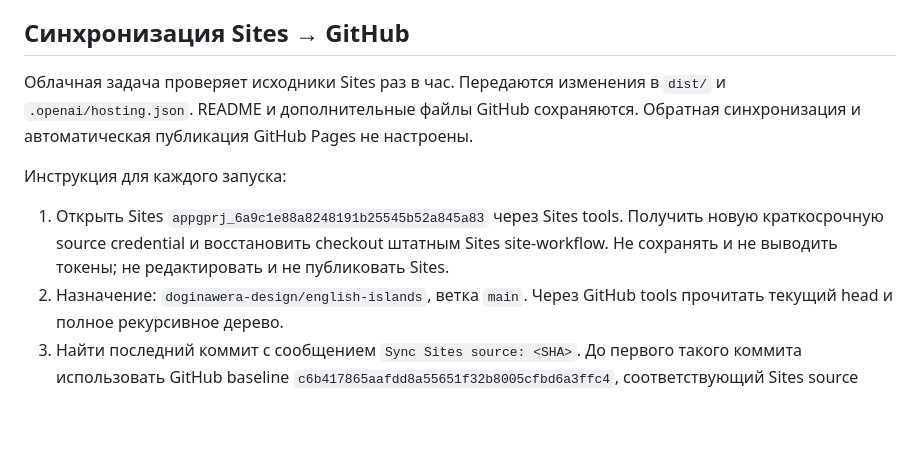
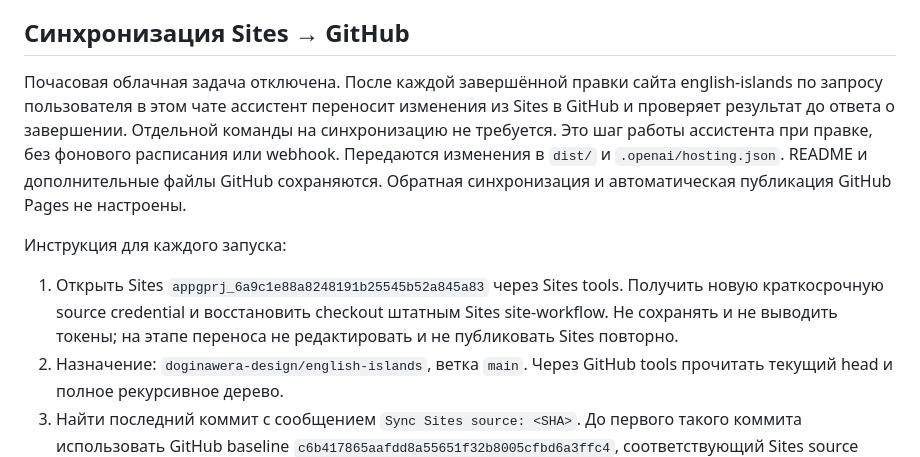
Before and after one commit to doginawera-design/english-islands, a Markdown page: README.md, the part around the change. Drawn GitHub-style; blank space fills up the shorter version.

Commit message:
Sync GitHub after requested chat edits instead of hourly polling

```diff
--- a/README.md
+++ b/README.md
@@ -16,10 +16,10 @@ HTML, CSS, JavaScript, изображения и учебные материал
 
 ## Синхронизация Sites → GitHub
 
-Облачная задача проверяет исходники Sites раз в час. Передаются изменения в `dist/` и `.openai/hosting.json`. README и дополнительные файлы GitHub сохраняются. Обратная синхронизация и автоматическая публикация GitHub Pages не настроены.
+Почасовая облачная задача отключена. После каждой завершённой правки сайта english-islands по запросу пользователя в этом чате ассистент переносит изменения из Sites в GitHub и проверяет результат до ответа о завершении. Отдельной команды на синхронизацию не требуется. Это шаг работы ассистента при правке, без фонового расписания или webhook. Передаются изменения в `dist/` и `.openai/hosting.json`. README и дополнительные файлы GitHub сохраняются. Обратная синхронизация и автоматическая публикация GitHub Pages не настроены.
 
 Инструкция для каждого запуска:
-1. Открыть Sites `appgprj_6a9c1e88a8248191b25545b52a845a83` через Sites tools. Получить новую краткосрочную source credential и восстановить checkout штатным Sites site-workflow. Не сохранять и не выводить токены; не редактировать и не публиковать Sites.
+1. Открыть Sites `appgprj_6a9c1e88a8248191b25545b52a845a83` через Sites tools. Получить новую краткосрочную source credential и восстановить checkout штатным Sites site-workflow. Не сохранять и не выводить токены; на этапе переноса не редактировать и не публиковать Sites повторно.
 2. Назначение: `doginawera-design/english-islands`, ветка `main`. Через GitHub tools прочитать текущий head и полное рекурсивное дерево.
 3. Найти последний коммит с сообщением `Sync Sites source: <SHA>`. До первого такого коммита использовать GitHub baseline `c6b417865aafdd8a55651f32b8005cfbd6a3ffc4`, соответствующий Sites source `5883ebd9ebb78088e5ac73f8bb197aa3bba5672b`.
 4. Сравнить SHA blob и пути в исходнике Sites с последней синхронизированной копией GitHub для `dist/` и `.openai/hosting.json`. Если изменений источника нет, завершить без записи и уведомления.
```
